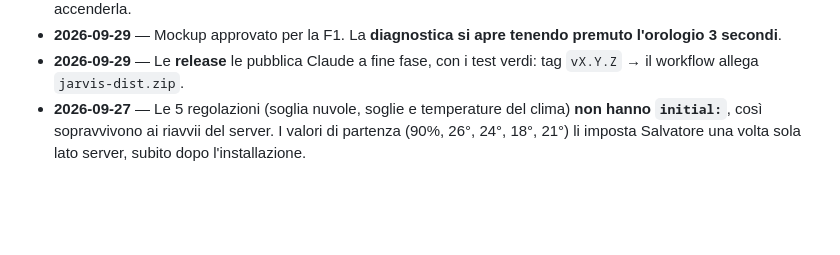
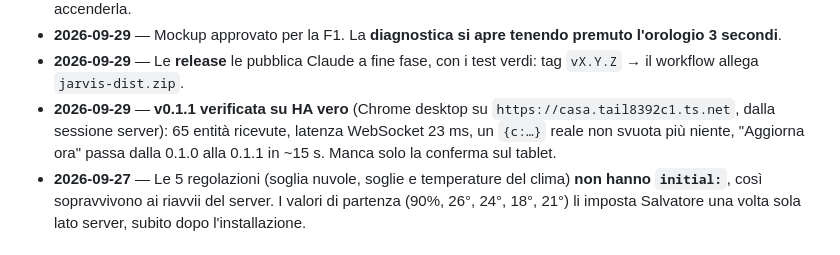
Before and after one commit to srosone90/jarvis-os, a Markdown page: CLAUDE.md, the part around the change. Rendered like a GitHub page; blank space fills up the shorter version.

Commit message:
CLAUDE.md: v0.1.1 verificata su Home Assistant vero
Co-Authored-By: Claude Opus 5.5 <noreply@anthropic.com>
Claude-Session: https://claude.ai/code/session_011FGykKqyaYBUVfcV274sQ1

```diff
--- a/CLAUDE.md
+++ b/CLAUDE.md
@@ -168,6 +168,10 @@ se ne scrive una nuova che annulla la precedente.
   premuto l'orologio 3 secondi**.
 - **2026-09-29** — Le **release** le pubblica Claude a fine fase, con i test verdi:
   tag `vX.Y.Z` → il workflow allega `jarvis-dist.zip`.
+- **2026-09-29** — **v0.1.1 verificata su HA vero** (Chrome desktop su
+  `https://casa.tail8392c1.ts.net`, dalla sessione server): 65 entità ricevute,
+  latenza WebSocket 23 ms, un `{c:…}` reale non svuota più niente, "Aggiorna ora"
+  passa dalla 0.1.0 alla 0.1.1 in ~15 s. Manca solo la conferma sul tablet.
 - **2026-09-27** — Le 5 regolazioni (soglia nuvole, soglie e temperature del
   clima) **non hanno `initial:`**, così sopravvivono ai riavvii del server. I
   valori di partenza (90%, 26°, 24°, 18°, 21°) li imposta Salvatore una volta sola
```
